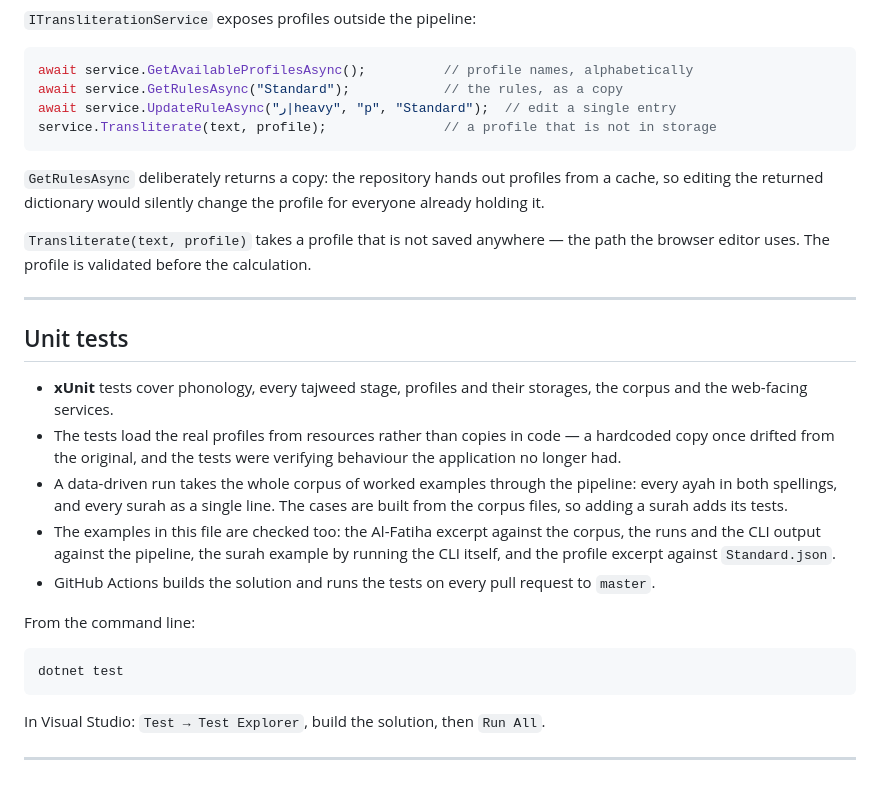
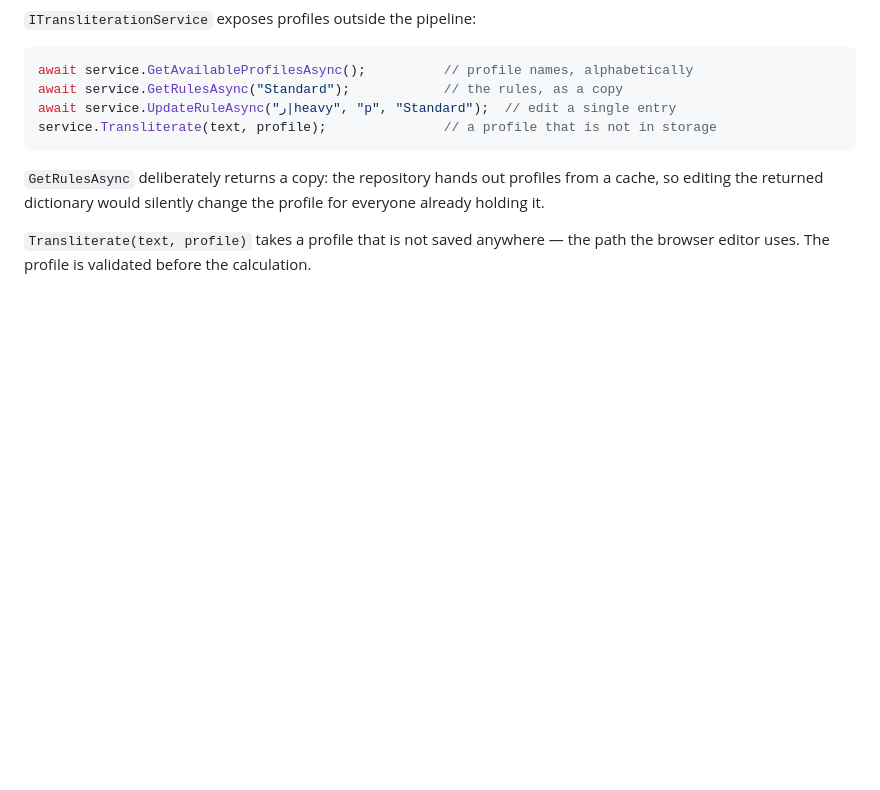
Before and after one commit to shoraLBRT/Transliterator, a Markdown page: README.md, the part around the change. Drawn GitHub-style; blank space fills up the shorter version.

````diff
--- a/README.md
+++ b/README.md
@@ -298,31 +298,3 @@ profile for everyone already holding it.
 
 `Transliterate(text, profile)` takes a profile that is not saved anywhere — the
 path the browser editor uses. The profile is validated before the calculation.
-
----
-
-## Unit tests
-
-* **xUnit** tests cover phonology, every tajweed stage, profiles and their
-  storages, the corpus and the web-facing services.
-* The tests load the real profiles from resources rather than copies in code —
-  a hardcoded copy once drifted from the original, and the tests were verifying
-  behaviour the application no longer had.
-* A data-driven run takes the whole corpus of worked examples through the
-  pipeline: every ayah in both spellings, and every surah as a single line.
-  The cases are built from the corpus files, so adding a surah adds its tests.
-* The examples in this file are checked too: the Al-Fatiha excerpt against the
-  corpus, the runs and the CLI output against the pipeline, the surah example by
-  running the CLI itself, and the profile excerpt against `Standard.json`.
-* GitHub Actions builds the solution and runs the tests on every pull request to
-  `master`.
-
-From the command line:
-
-```bash
-dotnet test
-```
-
-In Visual Studio: `Test → Test Explorer`, build the solution, then `Run All`.
-
----
````
